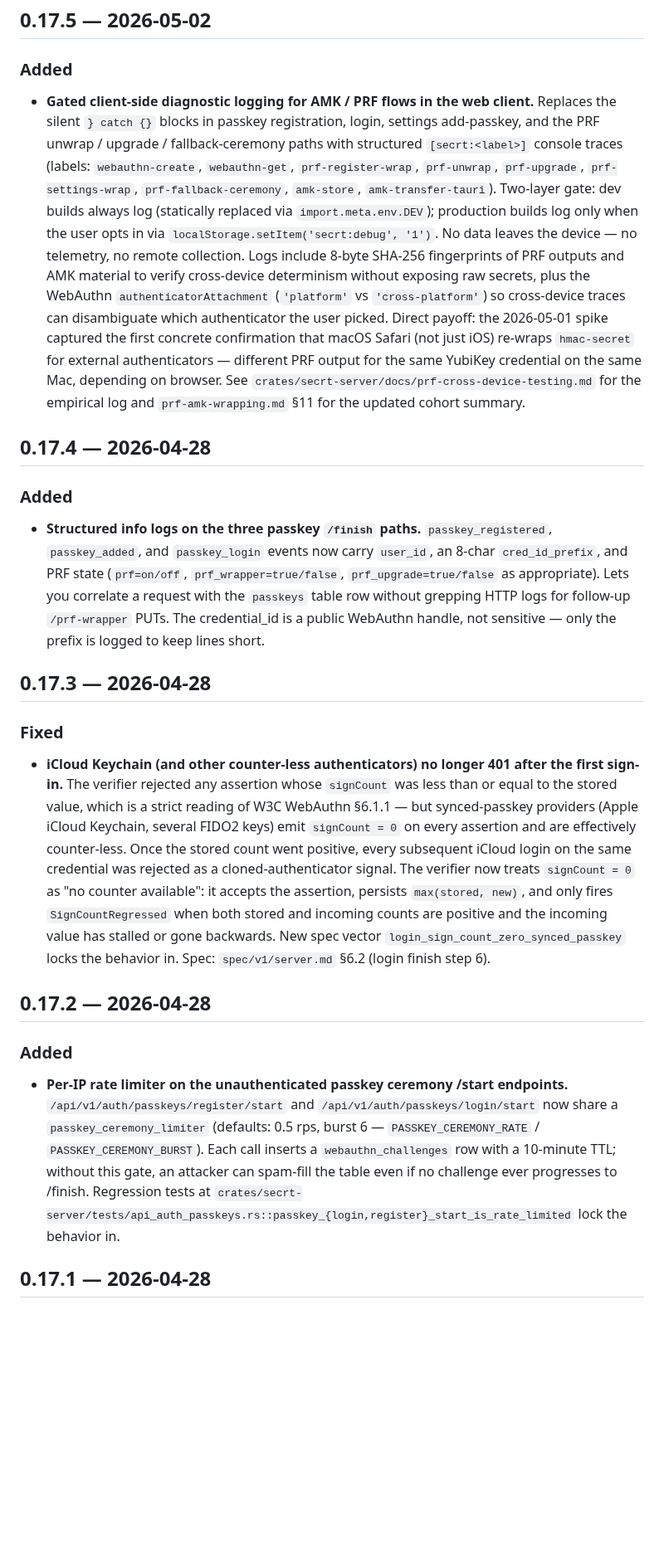
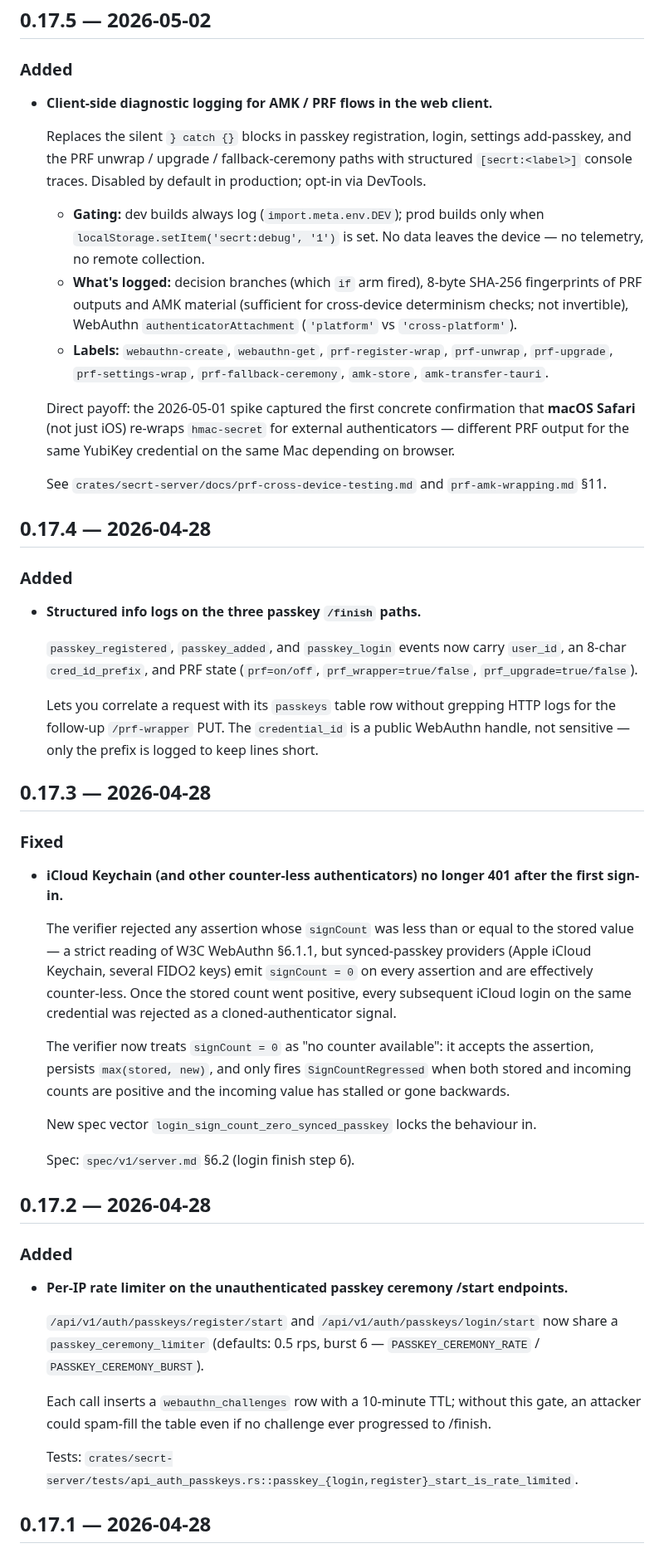
Before and after one commit to getsecrt/secrt, a Markdown page: crates/secrt-server/CHANGELOG.md, the part around one of its changes. Shown at 83% size. GitHub-like rendering; blank space fills up the shorter version.

```diff
--- a/crates/secrt-server/CHANGELOG.md
+++ b/crates/secrt-server/CHANGELOG.md
@@ -6,25 +6,53 @@
 
 ### Added
 
-- **Gated client-side diagnostic logging for AMK / PRF flows in the web client.** Replaces the silent `} catch {}` blocks in passkey registration, login, settings add-passkey, and the PRF unwrap / upgrade / fallback-ceremony paths with structured `[secrt:<label>]` console traces (labels: `webauthn-create`, `webauthn-get`, `prf-register-wrap`, `prf-unwrap`, `prf-upgrade`, `prf-settings-wrap`, `prf-fallback-ceremony`, `amk-store`, `amk-transfer-tauri`). Two-layer gate: dev builds always log (statically replaced via `import.meta.env.DEV`); production builds log only when the user opts in via `localStorage.setItem('secrt:debug', '1')`. No data leaves the device — no telemetry, no remote collection. Logs include 8-byte SHA-256 fingerprints of PRF outputs and AMK material to verify cross-device determinism without exposing raw secrets, plus the WebAuthn `authenticatorAttachment` (`'platform'` vs `'cross-platform'`) so cross-device traces can disambiguate which authenticator the user picked. Direct payoff: the 2026-05-01 spike captured the first concrete confirmation that macOS Safari (not just iOS) re-wraps `hmac-secret` for external authenticators — different PRF output for the same YubiKey credential on the same Mac, depending on browser. See `crates/secrt-server/docs/prf-cross-device-testing.md` for the empirical log and `prf-amk-wrapping.md` §11 for the updated cohort summary.
+- **Client-side diagnostic logging for AMK / PRF flows in the web client.**
+
+  Replaces the silent `} catch {}` blocks in passkey registration, login, settings add-passkey, and the PRF unwrap / upgrade / fallback-ceremony paths with structured `[secrt:<label>]` console traces. Disabled by default in production; opt-in via DevTools.
+
+  - **Gating:** dev builds always log (`import.meta.env.DEV`); prod builds only when `localStorage.setItem('secrt:debug', '1')` is set. No data leaves the device — no telemetry, no remote collection.
+  - **What's logged:** decision branches (which `if` arm fired), 8-byte SHA-256 fingerprints of PRF outputs and AMK material (sufficient for cross-device determinism checks; not invertible), WebAuthn `authenticatorAttachment` (`'platform'` vs `'cross-platform'`).
+  - **Labels:** `webauthn-create`, `webauthn-get`, `prf-register-wrap`, `prf-unwrap`, `prf-upgrade`, `prf-settings-wrap`, `prf-fallback-ceremony`, `amk-store`, `amk-transfer-tauri`.
+
+  Direct payoff: the 2026-05-01 spike captured the first concrete confirmation that **macOS Safari** (not just iOS) re-wraps `hmac-secret` for external authenticators — different PRF output for the same YubiKey credential on the same Mac depending on browser.
+
+  See `crates/secrt-server/docs/prf-cross-device-testing.md` and `prf-amk-wrapping.md` §11.
 
 ## 0.17.4 — 2026-04-28
 
 ### Added
 
-- **Structured info logs on the three passkey `/finish` paths.** `passkey_registered`, `passkey_added`, and `passkey_login` events now carry `user_id`, an 8-char `cred_id_prefix`, and PRF state (`prf=on/off`, `prf_wrapper=true/false`, `prf_upgrade=true/false` as appropriate). Lets you correlate a request with the `passkeys` table row without grepping HTTP logs for follow-up `/prf-wrapper` PUTs. The credential_id is a public WebAuthn handle, not sensitive — only the prefix is logged to keep lines short.
+- **Structured info logs on the three passkey `/finish` paths.**
+
+  `passkey_registered`, `passkey_added`, and `passkey_login` events now carry `user_id`, an 8-char `cred_id_prefix`, and PRF state (`prf=on/off`, `prf_wrapper=true/false`, `prf_upgrade=true/false`).
+
+  Lets you correlate a request with its `passkeys` table row without grepping HTTP logs for the follow-up `/prf-wrapper` PUT. The `credential_id` is a public WebAuthn handle, not sensitive — only the prefix is logged to keep lines short.
 
 ## 0.17.3 — 2026-04-28
 
 ### Fixed
 
-- **iCloud Keychain (and other counter-less authenticators) no longer 401 after the first sign-in.** The verifier rejected any assertion whose `signCount` was less than or equal to the stored value, which is a strict reading of W3C WebAuthn §6.1.1 — but synced-passkey providers (Apple iCloud Keychain, several FIDO2 keys) emit `signCount = 0` on every assertion and are effectively counter-less. Once the stored count went positive, every subsequent iCloud login on the same credential was rejected as a cloned-authenticator signal. The verifier now treats `signCount = 0` as "no counter available": it accepts the assertion, persists `max(stored, new)`, and only fires `SignCountRegressed` when both stored and incoming counts are positive and the incoming value has stalled or gone backwards. New spec vector `login_sign_count_zero_synced_passkey` locks the behavior in. Spec: `spec/v1/server.md` §6.2 (login finish step 6).
+- **iCloud Keychain (and other counter-less authenticators) no longer 401 after the first sign-in.**
+
+  The verifier rejected any assertion whose `signCount` was less than or equal to the stored value — a strict reading of W3C WebAuthn §6.1.1, but synced-passkey providers (Apple iCloud Keychain, several FIDO2 keys) emit `signCount = 0` on every assertion and are effectively counter-less. Once the stored count went positive, every subsequent iCloud login on the same credential was rejected as a cloned-authenticator signal.
+
+  The verifier now treats `signCount = 0` as "no counter available": it accepts the assertion, persists `max(stored, new)`, and only fires `SignCountRegressed` when both stored and incoming counts are positive and the incoming value has stalled or gone backwards.
+
+  New spec vector `login_sign_count_zero_synced_passkey` locks the behaviour in.
+
+  Spec: `spec/v1/server.md` §6.2 (login finish step 6).
 
 ## 0.17.2 — 2026-04-28
 
 ### Added
 
-- **Per-IP rate limiter on the unauthenticated passkey ceremony /start endpoints.** `/api/v1/auth/passkeys/register/start` and `/api/v1/auth/passkeys/login/start` now share a `passkey_ceremony_limiter` (defaults: 0.5 rps, burst 6 — `PASSKEY_CEREMONY_RATE` / `PASSKEY_CEREMONY_BURST`). Each call inserts a `webauthn_challenges` row with a 10-minute TTL; without this gate, an attacker can spam-fill the table even if no challenge ever progresses to /finish. Regression tests at `crates/secrt-server/tests/api_auth_passkeys.rs::passkey_{login,register}_start_is_rate_limited` lock the behavior in.
+- **Per-IP rate limiter on the unauthenticated passkey ceremony /start endpoints.**
+
+  `/api/v1/auth/passkeys/register/start` and `/api/v1/auth/passkeys/login/start` now share a `passkey_ceremony_limiter` (defaults: 0.5 rps, burst 6 — `PASSKEY_CEREMONY_RATE` / `PASSKEY_CEREMONY_BURST`).
+
+  Each call inserts a `webauthn_challenges` row with a 10-minute TTL; without this gate, an attacker could spam-fill the table even if no challenge ever progressed to /finish.
+
+  Tests: `crates/secrt-server/tests/api_auth_passkeys.rs::passkey_{login,register}_start_is_rate_limited`.
 
 ## 0.17.1 — 2026-04-28
 
```
Also changed, not shown: other parts of crates/secrt-server/CHANGELOG.md (+198 -35 lines), crates/secrt-cli/CHANGELOG.md (+100 -48 lines).
